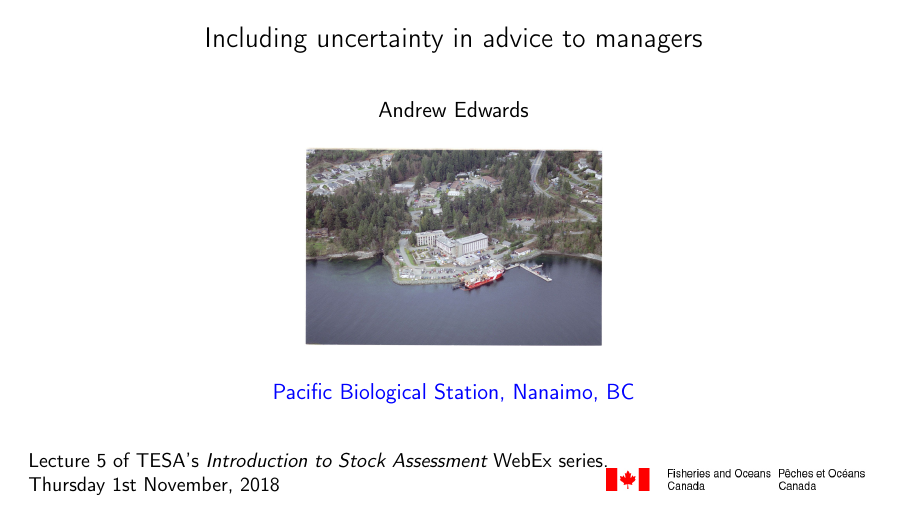
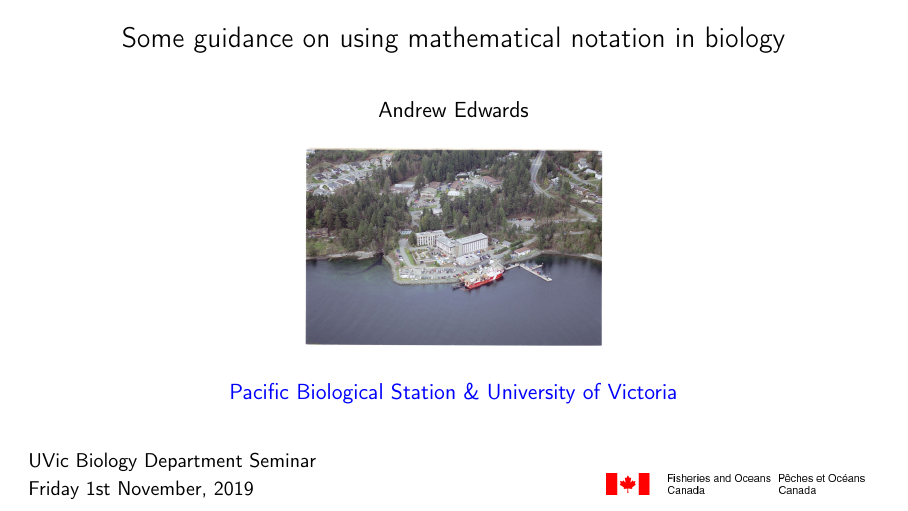
Before and after one commit to andrew-edwards/notation-talk, LaTeX slides (notation-talk.tex): the whole page. Compiled offline with pdfLaTeX.

Commit message:
Update title page.

```diff
--- a/notation-talk.tex
+++ b/notation-talk.tex
@@ -1,7 +1,8 @@
 \include{preamble}
 
-\title[Uncertainty]{~\\ Including uncertainty in advice to managers}
-\author{Andrew Edwards\\ ~\\ \includegraphics[height=3.5cm]{images/pbs.png}\\  ~\\ \textcolor{blue}{Pacific Biological Station, Nanaimo, BC}}
+\title[Notation]{~\\ Some guidance on using mathematical notation in biology}
+\author{Andrew Edwards\\ ~\\ \includegraphics[height=3.5cm]{images/pbs.png}\\
+  ~\\ \textcolor{blue}{Pacific Biological Station \& University of Victoria}}
 % \institute{{\textcolor{blue}{Pacific Biological Station, Nanaimo, BC}\\
 %  ~\\
 % \institute{\includegraphics[height=3cm]{images/pbs.png}}
@@ -10,6 +11,6 @@
 \date{{\footnotesize SRG meeting -- 2018}}
-\subtitle{\small Lecture 5 of TESA's \emph{Introduction to Stock Assessment} WebEx series.\\
-Thursday 1st November, 2018}
+\subtitle{\small UVic Biology Department Seminar\\
+Friday 1st November, 2019}
 \IfFileExists{upquote.sty}{\usepackage{upquote}}{}
 \begin{document}
 
```
Also changed, not shown: notation-talk.tex (2 more changed lines).
